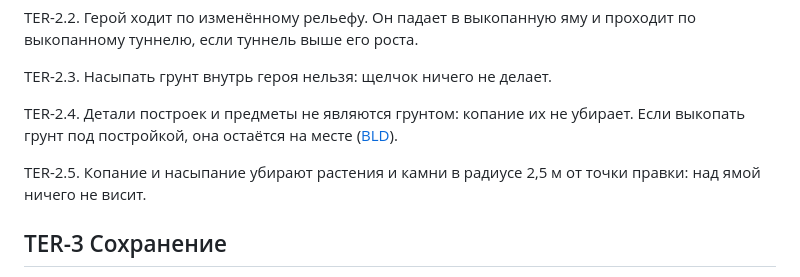
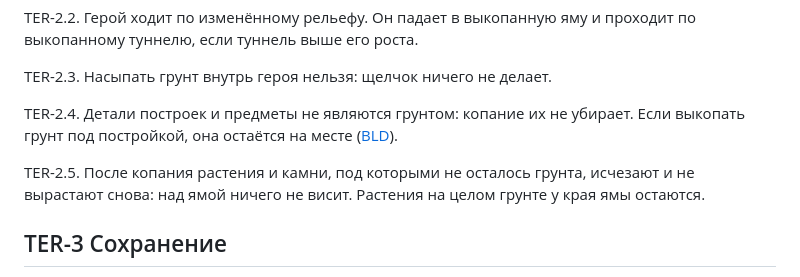
Before and after one commit to nikservik/master-blaster-game, a Markdown page: docs/features/terrain.md, the part around the change. Rendered like a GitHub page.

Commit message:
TER-2.5: исчезают повисшие над ямой растения
Co-Authored-By: Claude Opus 5.5 <noreply@anthropic.com>

```diff
--- a/docs/features/terrain.md
+++ b/docs/features/terrain.md
@@ -26,7 +26,7 @@ TER-2.3. Насыпать грунт внутрь героя нельзя: ще
 
 TER-2.4. Детали построек и предметы не являются грунтом: копание их не убирает. Если выкопать грунт под постройкой, она остаётся на месте ([BLD](building.md)).
 
-TER-2.5. Копание и насыпание убирают растения и камни в радиусе 2,5 м от точки правки: над ямой ничего не висит.
+TER-2.5. После копания растения и камни, под которыми не осталось грунта, исчезают и не вырастают снова: над ямой ничего не висит. Растения на целом грунте у края ямы остаются.
 
 ## TER-3 Сохранение
 
```
